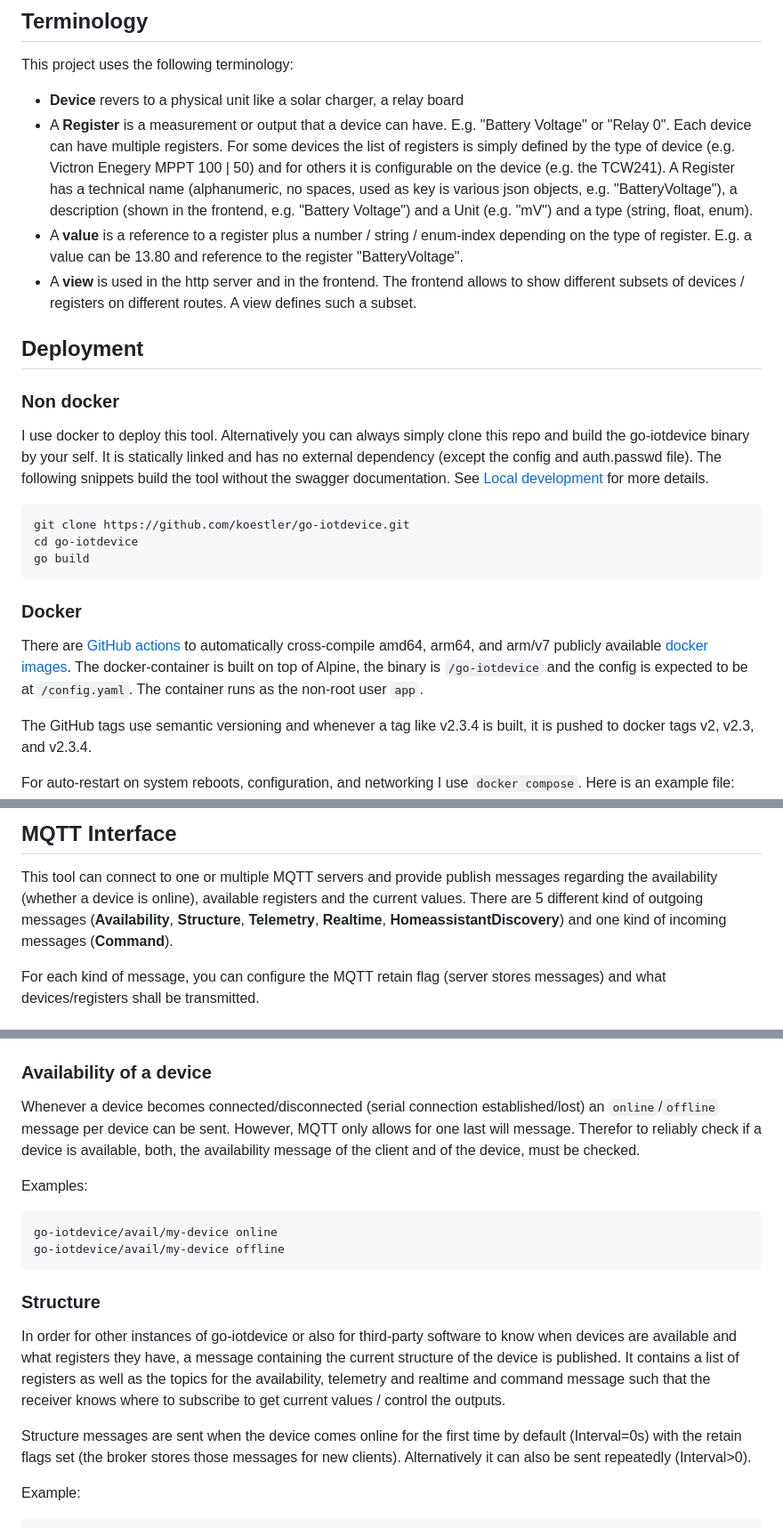
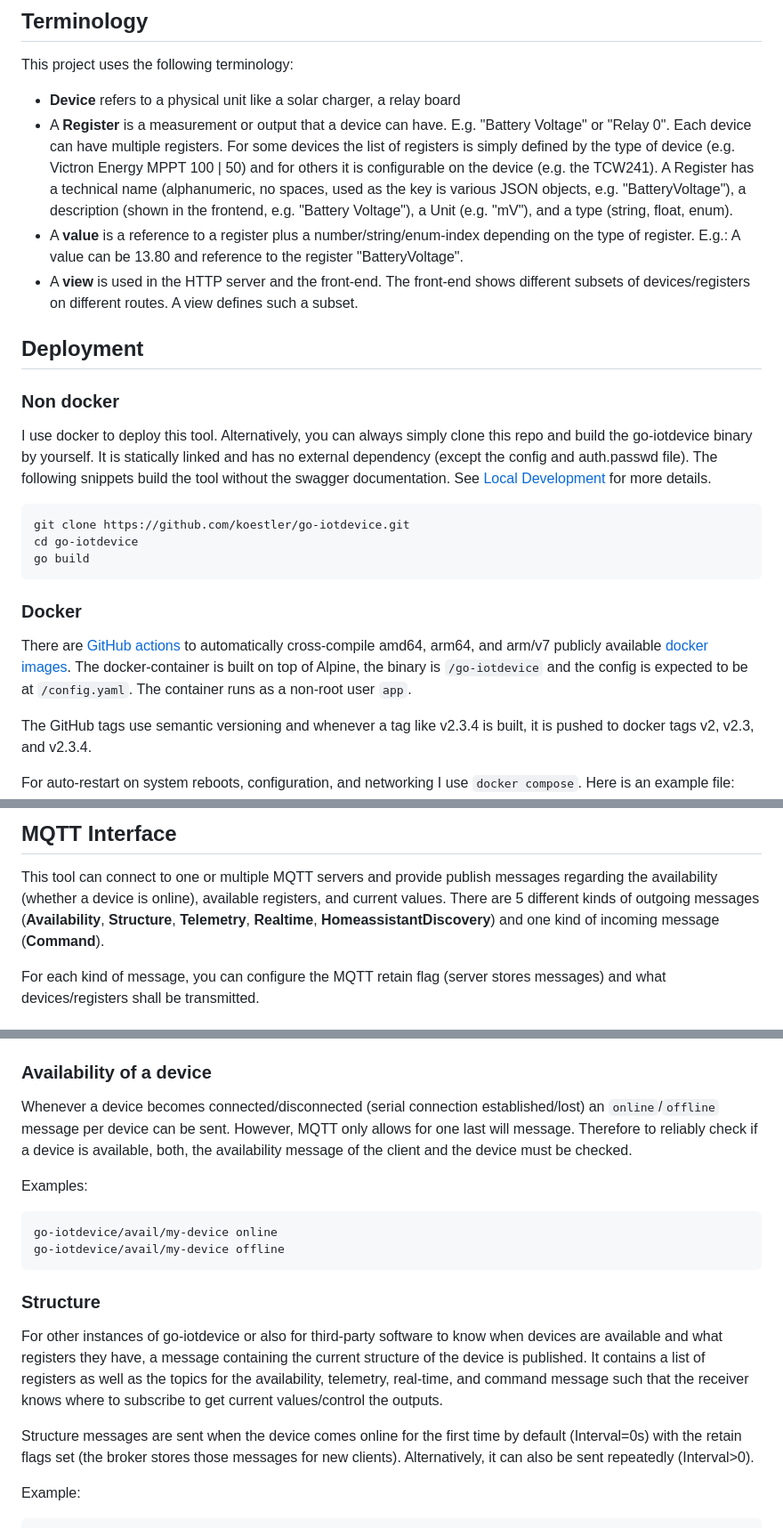
Before and after one commit to koestler/go-iotdevice, a Markdown page: README.md, 3 parts joined by grey strips. Shown at 89% size. Rendered like a GitHub page.

Commit message:
docu: fix various mistakes

````diff
--- a/README.md
+++ b/README.md
@@ -59,27 +59,27 @@ The following devices are supported:
 
 This project uses the following terminology:
 
-* **Device** revers to a physical unit like a solar charger, a relay board
+* **Device** refers to a physical unit like a solar charger, a relay board
 * A **Register** is a measurement or output that a device can have.
   E.g. "Battery Voltage" or "Relay 0". Each device can have multiple registers. For some devices the list
-  of registers is simply defined by the type of device (e.g. Victron Enegery MPPT 100 | 50) and for others it is configurable
+  of registers is simply defined by the type of device (e.g. Victron Energy MPPT 100 | 50) and for others it is configurable
   on the device (e.g. the TCW241).
-  A Register has a technical name (alphanumeric, no spaces, used as key is various json objects, e.g. "BatteryVoltage"),
-  a description (shown in the frontend, e.g. "Battery Voltage") and a Unit (e.g. "mV") and a type (string, float, enum).
-* A **value** is a reference to a register plus a number / string / enum-index depending on the type of register.
-  E.g. a value can be 13.80 and reference to the register "BatteryVoltage".
-* A **view** is used in the http server and in the frontend.
-  The frontend allows to show different subsets of devices / registers on different routes. A view defines such a subset.
+  A Register has a technical name (alphanumeric, no spaces, used as the key is various JSON objects, e.g. "BatteryVoltage"),
+  a description (shown in the frontend, e.g. "Battery Voltage"), a Unit (e.g. "mV"), and a type (string, float, enum).
+* A **value** is a reference to a register plus a number/string/enum-index depending on the type of register.
+  E.g.: A value can be 13.80 and reference to the register "BatteryVoltage".
+* A **view** is used in the HTTP server and the front-end.
+  The front-end shows different subsets of devices/registers on different routes. A view defines such a subset.
 
 ## Deployment
 
 ### Non docker
 
 I use docker to deploy this tool.
-Alternatively you can always simply clone this repo and build the go-iotdevice binary by your self.
+Alternatively, you can always simply clone this repo and build the go-iotdevice binary by yourself.
 It is statically linked and has no external dependency (except the config and auth.passwd file).
 The following snippets build the tool without the swagger documentation.
-See [Local development](#Local-development) for more details.
+See [Local Development](#Local-development) for more details.
 
 ```bash
 git clone https://github.com/koestler/go-iotdevice.git
@@ -93,7 +93,7 @@ There are [GitHub actions](https://github.com/koestler/go-iotdevice/actions/work
 to automatically cross-compile amd64, arm64, and arm/v7
 publicly available [docker images](https://github.com/koestler/go-iotdevice/pkgs/container/go-iotdevice).
 The docker-container is built on top of Alpine, the binary is `/go-iotdevice` and the config is
-expected to be at `/config.yaml`. The container runs as the non-root user `app`.
+expected to be at `/config.yaml`. The container runs as a non-root user `app`.
 
 The GitHub tags use semantic versioning and whenever a tag like v2.3.4 is built, it is pushed to docker tags
 v2, v2.3, and v2.3.4.
@@ -224,10 +224,10 @@ service nginx reload
 
 ## MQTT Interface
 This tool can connect to one or multiple MQTT servers and provide publish messages regarding the availability
-(whether a device is online), available registers and the current values.
-There are 5 different kind of outgoing messages
+(whether a device is online), available registers, and current values.
+There are 5 different kinds of outgoing messages
 (**Availability**, **Structure**, **Telemetry**, **Realtime**, **HomeassistantDiscovery**)
-and one kind of incoming messages (**Command**).
+and one kind of incoming message (**Command**).
 
 For each kind of message, you can configure the MQTT retain flag (server stores messages)
 and what devices/registers shall be transmitted.
@@ -245,8 +245,8 @@ go-iotdevice/avail/go-iotdevice offline
 
 ### Availability of a device
 Whenever a device becomes connected/disconnected (serial connection established/lost) an `online`/`offline`
-message per device can be sent. However, MQTT only allows for one last will message. Therefor to reliably check if
-a device is available, both, the availability message of the client and of the device, must be checked.
+message per device can be sent. However, MQTT only allows for one last will message. Therefore to reliably check if
+a device is available, both, the availability message of the client and the device must be checked.
 
 Examples:
 ```
@@ -255,14 +255,14 @@ go-iotdevice/avail/my-device offline
 ```
 
 ### Structure
-In order for other instances of go-iotdevice or also for third-party software to know when devices are available and
+For other instances of go-iotdevice or also for third-party software to know when devices are available and
 what registers they have, a message containing the current structure of the device is published. It contains a list
-of registers as well as the topics for the availability, telemetry and realtime and command message such that the receiver
-knows where to subscribe to get current values / control the outputs.
+of registers as well as the topics for the availability, telemetry, real-time, and command message such that the receiver
+knows where to subscribe to get current values/control the outputs.
 
 Structure messages are sent when the device comes online for the first time by default (Interval=0s) with the retain
 flags set (the broker stores those messages for new clients).
-Alternatively it can also be sent repeatedly (Interval>0).
+Alternatively, it can also be sent repeatedly (Interval>0).
 
 Example:
 ```
````
Also changed, not shown: other parts of README.md (+10 -10 lines).
